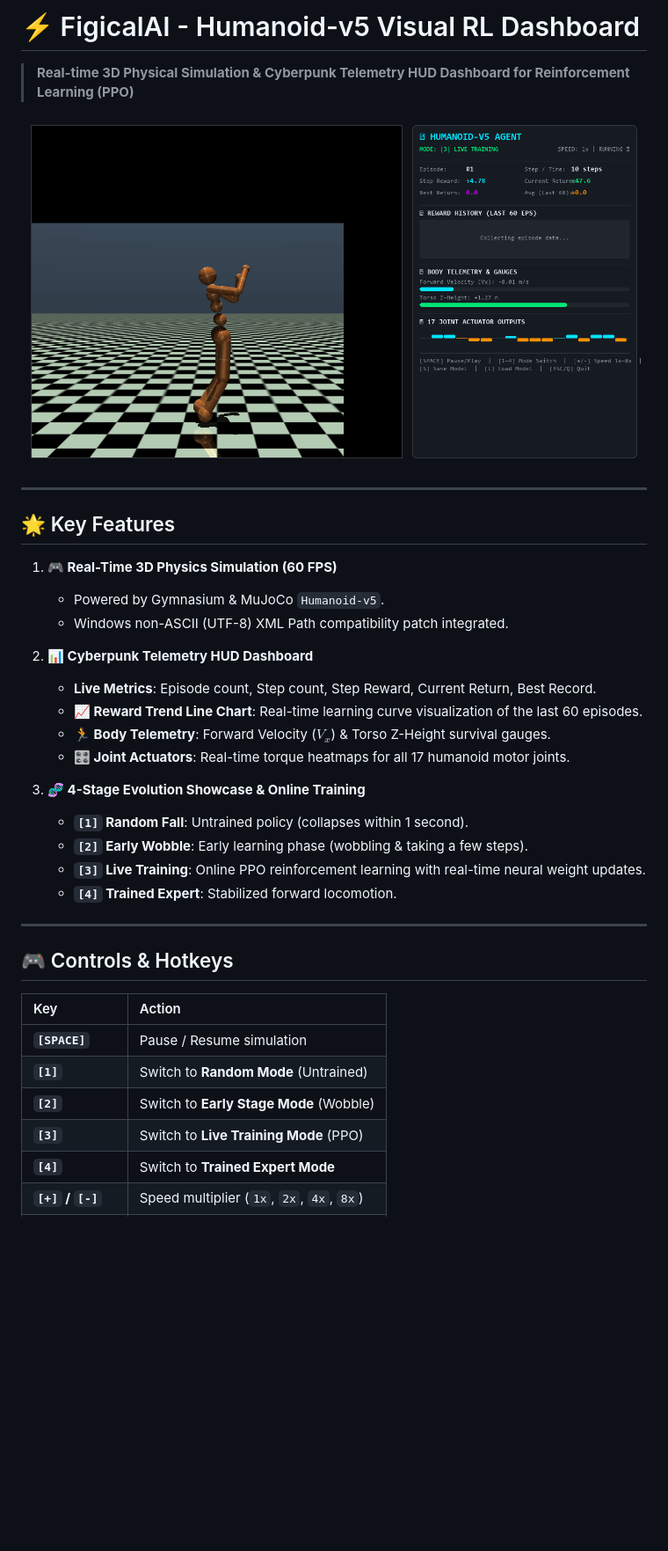
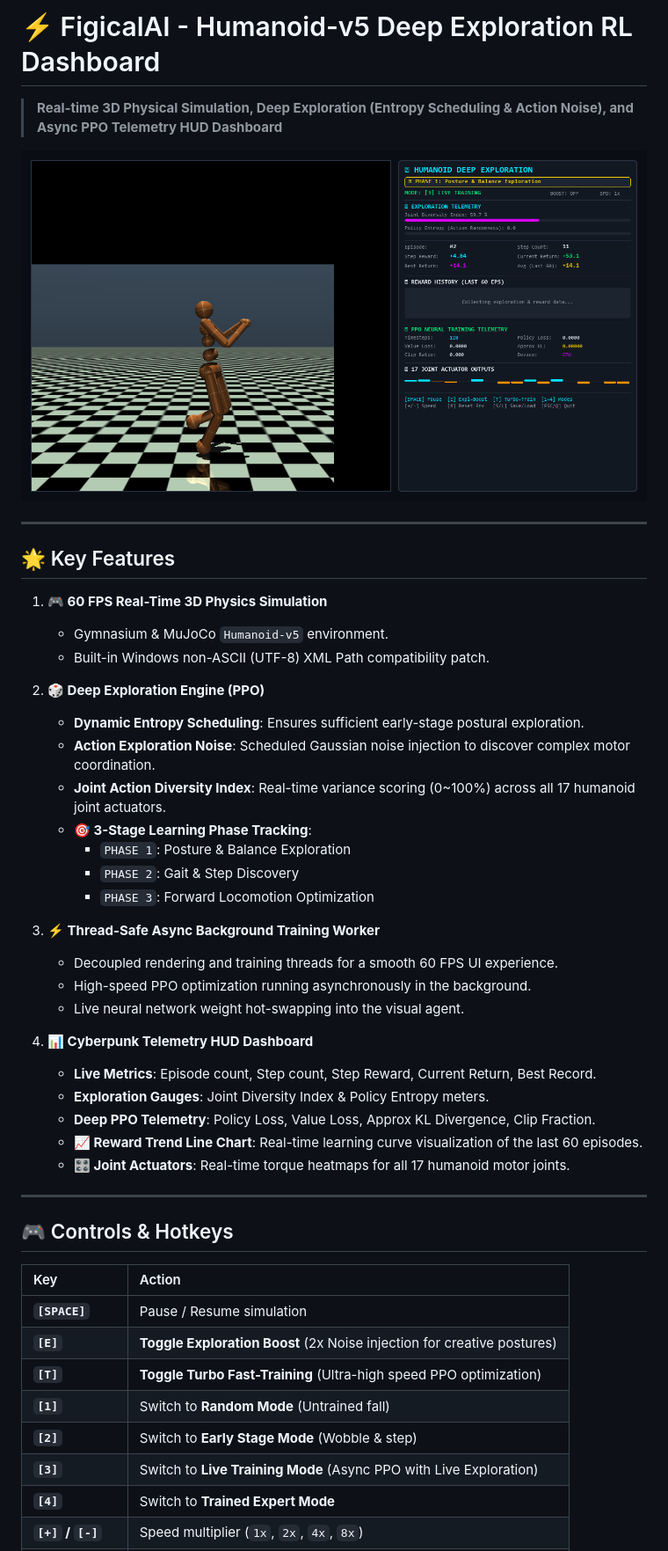
Before and after one commit to gilppon/figicalai, a Markdown page: README.md, the part around one of its changes. Shown at 88% size. Rendered like a GitHub page; pictures changed too: verification_screenshot.png; blank space fills up the shorter version.

Commit message:
feat: enhance PPO deep exploration with dynamic entropy, action noise, async training worker and exploration HUD telemetry

```diff
--- a/README.md
+++ b/README.md
@@ -1,4 +1,4 @@
-# ⚡ FigicalAI - Humanoid-v5 Visual RL Dashboard
+# ⚡ FigicalAI - Humanoid-v5 Deep Exploration RL Dashboard
 
-> **Real-time 3D Physical Simulation & Cyberpunk Telemetry HUD Dashboard for Reinforcement Learning (PPO)**
+> **Real-time 3D Physical Simulation, Deep Exploration (Entropy Scheduling & Action Noise), and Async PPO Telemetry HUD Dashboard**
 
@@ -8,21 +8,30 @@
 
 ## 🌟 Key Features
 
-1. **🎮 Real-Time 3D Physics Simulation (60 FPS)**
-   - Powered by Gymnasium & MuJoCo `Humanoid-v5`.
-   - Windows non-ASCII (UTF-8) XML Path compatibility patch integrated.
+1. **🎮 60 FPS Real-Time 3D Physics Simulation**
+   - Gymnasium & MuJoCo `Humanoid-v5` environment.
+   - Built-in Windows non-ASCII (UTF-8) XML Path compatibility patch.
 
-2. **📊 Cyberpunk Telemetry HUD Dashboard**
+2. **🎲 Deep Exploration Engine (PPO)**
+   - **Dynamic Entropy Scheduling**: Ensures sufficient early-stage postural exploration.
+   - **Action Exploration Noise**: Scheduled Gaussian noise injection to discover complex motor coordination.
+   - **Joint Action Diversity Index**: Real-time variance scoring (0~100%) across all 17 humanoid joint actuators.
+   - **🎯 3-Stage Learning Phase Tracking**:
+     - `PHASE 1`: Posture & Balance Exploration
+     - `PHASE 2`: Gait & Step Discovery
+     - `PHASE 3`: Forward Locomotion Optimization
+
+3. **⚡ Thread-Safe Async Background Training Worker**
+   - Decoupled rendering and training threads for a smooth 60 FPS UI experience.
+   - High-speed PPO optimization running asynchronously in the background.
+   - Live neural network weight hot-swapping into the visual agent.
+
+4. **📊 Cyberpunk Telemetry HUD Dashboard**
    - **Live Metrics**: Episode count, Step count, Step Reward, Current Return, Best Record.
+   - **Exploration Gauges**: Joint Diversity Index & Policy Entropy meters.
+   - **Deep PPO Telemetry**: Policy Loss, Value Loss, Approx KL Divergence, Clip Fraction.
    - **📈 Reward Trend Line Chart**: Real-time learning curve visualization of the last 60 episodes.
-   - **🏃 Body Telemetry**: Forward Velocity ($V_x$) & Torso Z-Height survival gauges.
    - **🎛️ Joint Actuators**: Real-time torque heatmaps for all 17 humanoid motor joints.
-
-3. **🧬 4-Stage Evolution Showcase & Online Training**
-   - **`[1]` Random Fall**: Untrained policy (collapses within 1 second).
-   - **`[2]` Early Wobble**: Early learning phase (wobbling & taking a few steps).
-   - **`[3]` Live Training**: Online PPO reinforcement learning with real-time neural weight updates.
-   - **`[4]` Trained Expert**: Stabilized forward locomotion.
 
 ---
 
@@ -31,9 +40,11 @@
 | Key | Action |
 | :--- | :--- |
 | **`[SPACE]`** | Pause / Resume simulation |
-| **`[1]`** | Switch to **Random Mode** (Untrained) |
-| **`[2]`** | Switch to **Early Stage Mode** (Wobble) |
-| **`[3]`** | Switch to **Live Training Mode** (PPO) |
+| **`[E]`** | **Toggle Exploration Boost** (2x Noise injection for creative postures) |
+| **`[T]`** | **Toggle Turbo Fast-Training** (Ultra-high speed PPO optimization) |
+| **`[1]`** | Switch to **Random Mode** (Untrained fall) |
+| **`[2]`** | Switch to **Early Stage Mode** (Wobble & step) |
+| **`[3]`** | Switch to **Live Training Mode** (Async PPO with Live Exploration) |
 | **`[4]`** | Switch to **Trained Expert Mode** |
 | **`[+]` / `[-]`** | Speed multiplier (`1x`, `2x`, `4x`, `8x`) |
 | **`[R]`** | Reset episode immediately |
```
Also changed, not shown: other parts of README.md (+3 -3 lines), 3 other files.
